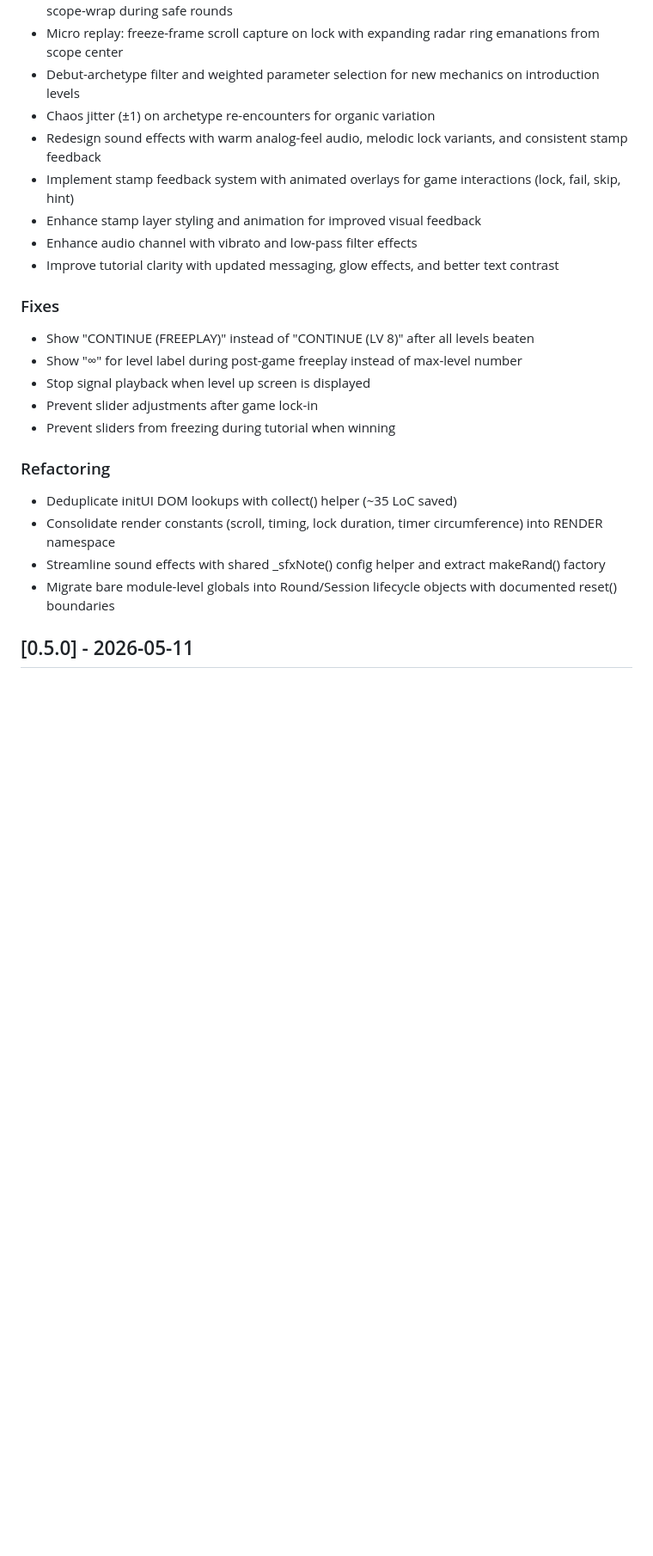
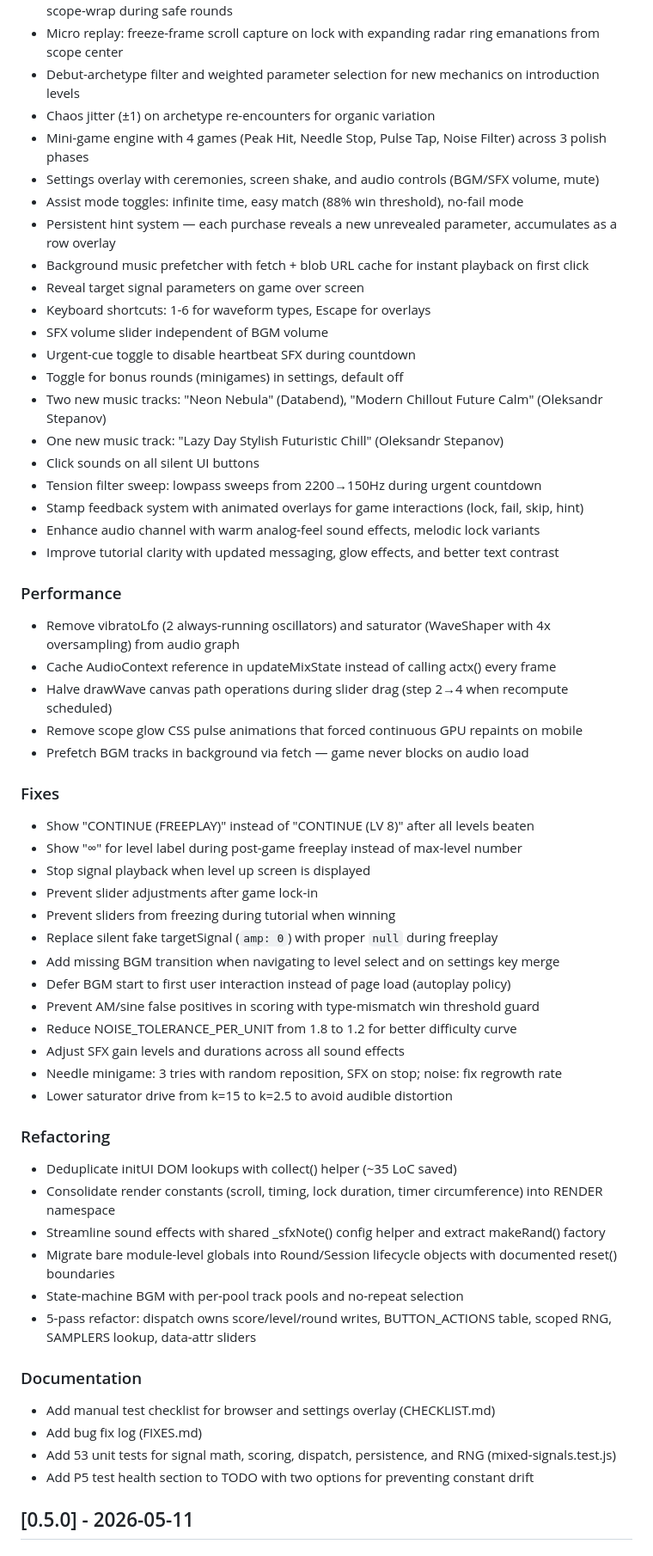
Before and after one commit to lloydlobo/mixedsignals, a Markdown page: CHANGELOG.md, the part around the change. Shown at 86% size. GitHub-like rendering; blank space fills up the shorter version.

Commit message:
docs: update unreleased changelog with all post-0.5.0 changes

```diff
--- a/CHANGELOG.md
+++ b/CHANGELOG.md
@@ -10,11 +10,30 @@ All notable changes to Mixed Signals.
 - Micro replay: freeze-frame scroll capture on lock with expanding radar ring emanations from scope center
 - Debut-archetype filter and weighted parameter selection for new mechanics on introduction levels
 - Chaos jitter (±1) on archetype re-encounters for organic variation
-- Redesign sound effects with warm analog-feel audio, melodic lock variants, and consistent stamp feedback
-- Implement stamp feedback system with animated overlays for game interactions (lock, fail, skip, hint)
-- Enhance stamp layer styling and animation for improved visual feedback
-- Enhance audio channel with vibrato and low-pass filter effects
+- Mini-game engine with 4 games (Peak Hit, Needle Stop, Pulse Tap, Noise Filter) across 3 polish phases
+- Settings overlay with ceremonies, screen shake, and audio controls (BGM/SFX volume, mute)
+- Assist mode toggles: infinite time, easy match (88% win threshold), no-fail mode
+- Persistent hint system — each purchase reveals a new unrevealed parameter, accumulates as a row overlay
+- Background music prefetcher with fetch + blob URL cache for instant playback on first click
+- Reveal target signal parameters on game over screen
+- Keyboard shortcuts: 1-6 for waveform types, Escape for overlays
+- SFX volume slider independent of BGM volume
+- Urgent-cue toggle to disable heartbeat SFX during countdown
+- Toggle for bonus rounds (minigames) in settings, default off
+- Two new music tracks: "Neon Nebula" (Databend), "Modern Chillout Future Calm" (Oleksandr Stepanov)
+- One new music track: "Lazy Day Stylish Futuristic Chill" (Oleksandr Stepanov)
+- Click sounds on all silent UI buttons
+- Tension filter sweep: lowpass sweeps from 2200→150Hz during urgent countdown
+- Stamp feedback system with animated overlays for game interactions (lock, fail, skip, hint)
+- Enhance audio channel with warm analog-feel sound effects, melodic lock variants
 - Improve tutorial clarity with updated messaging, glow effects, and better text contrast
+
+### Performance
+- Remove vibratoLfo (2 always-running oscillators) and saturator (WaveShaper with 4x oversampling) from audio graph
+- Cache AudioContext reference in updateMixState instead of calling actx() every frame
+- Halve drawWave canvas path operations during slider drag (step 2→4 when recompute scheduled)
+- Remove scope glow CSS pulse animations that forced continuous GPU repaints on mobile
+- Prefetch BGM tracks in background via fetch — game never blocks on audio load
 
 ### Fixes
 - Show "CONTINUE (FREEPLAY)" instead of "CONTINUE (LV 8)" after all levels beaten
@@ -22,12 +41,28 @@ All notable changes to Mixed Signals.
 - Stop signal playback when level up screen is displayed
 - Prevent slider adjustments after game lock-in
 - Prevent sliders from freezing during tutorial when winning
+- Replace silent fake targetSignal (`amp: 0`) with proper `null` during freeplay
+- Add missing BGM transition when navigating to level select and on settings key merge
+- Defer BGM start to first user interaction instead of page load (autoplay policy)
+- Prevent AM/sine false positives in scoring with type-mismatch win threshold guard
+- Reduce NOISE_TOLERANCE_PER_UNIT from 1.8 to 1.2 for better difficulty curve
+- Adjust SFX gain levels and durations across all sound effects
+- Needle minigame: 3 tries with random reposition, SFX on stop; noise: fix regrowth rate
+- Lower saturator drive from k=15 to k=2.5 to avoid audible distortion
 
 ### Refactoring
 - Deduplicate initUI DOM lookups with collect() helper (~35 LoC saved)
 - Consolidate render constants (scroll, timing, lock duration, timer circumference) into RENDER namespace
 - Streamline sound effects with shared _sfxNote() config helper and extract makeRand() factory
 - Migrate bare module-level globals into Round/Session lifecycle objects with documented reset() boundaries
+- State-machine BGM with per-pool track pools and no-repeat selection
+- 5-pass refactor: dispatch owns score/level/round writes, BUTTON_ACTIONS table, scoped RNG, SAMPLERS lookup, data-attr sliders
+
+### Documentation
+- Add manual test checklist for browser and settings overlay (CHECKLIST.md)
+- Add bug fix log (FIXES.md)
+- Add 53 unit tests for signal math, scoring, dispatch, persistence, and RNG (mixed-signals.test.js)
+- Add P5 test health section to TODO with two options for preventing constant drift
 
 ## [0.5.0] - 2026-05-11
 
```
